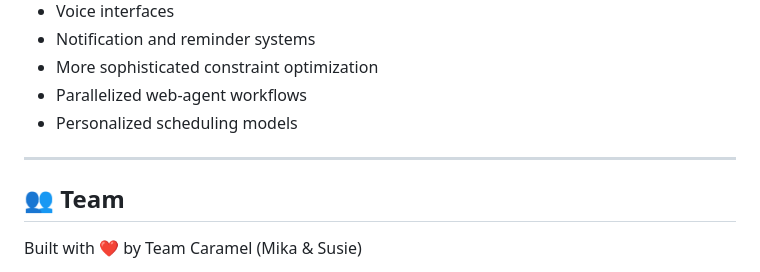
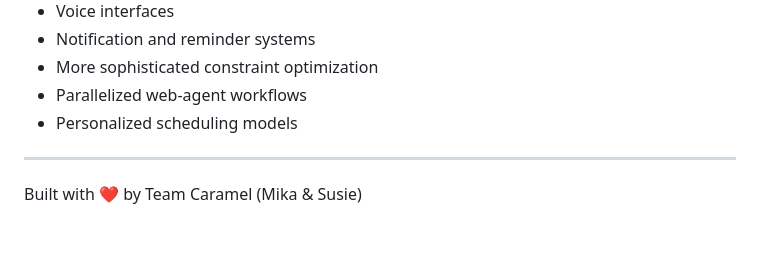
Before and after one commit to mikatam-code/Kindly, a Markdown page: README.md, the part around one of its changes. GitHub-like rendering; blank space fills up the shorter version.

```diff
--- a/README.md
+++ b/README.md
@@ -487,8 +487,6 @@ Potential extensions include:
 
 ---
 
-## 👥 Team
-
 Built with ❤️ by Team Caramel (Mika & Susie)
 
 **Kindly — because getting things done should be easier than figuring out how to do them.**
```
Also changed, not shown: other parts of README.md (+1 -1 lines).
